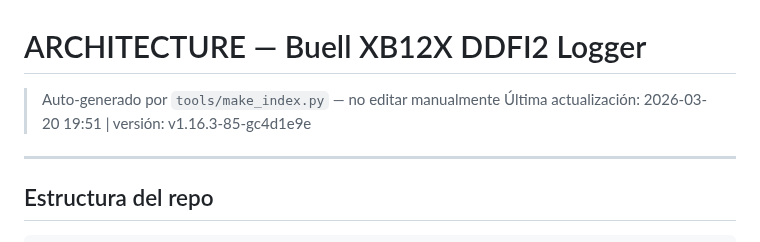
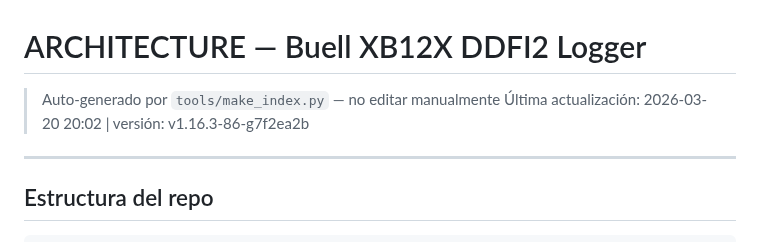
Before and after one commit to pacdavid1/buell-xb12x-logger, a Markdown page: ARCHITECTURE.md, the part around the change. Rendered like a GitHub page.

```diff
--- a/ARCHITECTURE.md
+++ b/ARCHITECTURE.md
@@ -1,6 +1,6 @@
 # ARCHITECTURE — Buell XB12X DDFI2 Logger
 > Auto-generado por `tools/make_index.py` — no editar manualmente
-> Última actualización: 2026-03-20 19:51 | versión: v1.16.3-85-gc4d1e9e
+> Última actualización: 2026-03-20 20:02 | versión: v1.16.3-86-g7f2ea2b
 
 ---
 
```
Also changed, not shown: CHANGELOG.md (+3 -0 lines).
